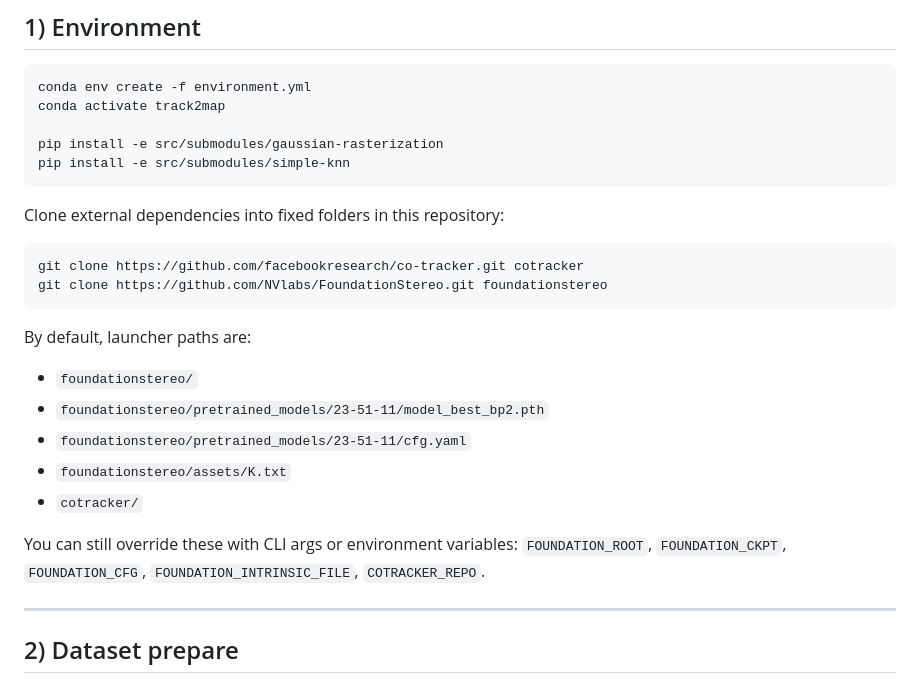
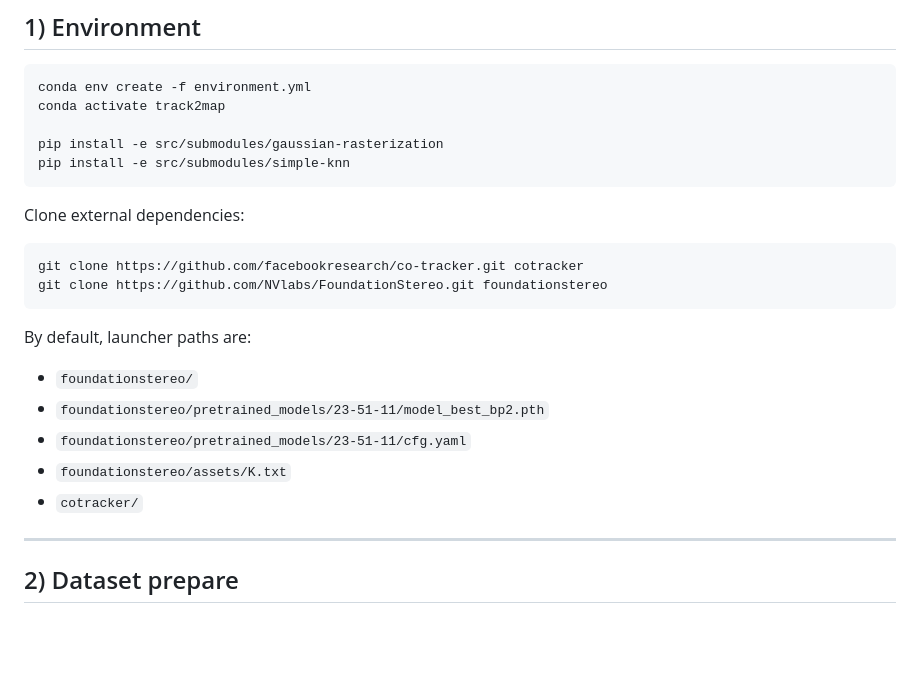
Before and after one commit to styufo/Track2Map, a Markdown page: README.md, the part around the change. GitHub-like rendering; blank space fills up the shorter version.

Commit message:
Revise README for external dependencies and dataset prep
Updated instructions for cloning external dependencies and removed redundant CLI args section.

````diff
--- a/README.md
+++ b/README.md
@@ -25,7 +25,7 @@ conda activate track2map
 pip install -e src/submodules/gaussian-rasterization
 pip install -e src/submodules/simple-knn
 ```
-Clone external dependencies into fixed folders in this repository:
+Clone external dependencies:
 
 ```bash
 git clone https://github.com/facebookresearch/co-tracker.git cotracker
@@ -40,8 +40,7 @@ By default, launcher paths are:
 - `foundationstereo/assets/K.txt`
 - `cotracker/`
 
-You can still override these with CLI args or environment variables:
-`FOUNDATION_ROOT`, `FOUNDATION_CKPT`, `FOUNDATION_CFG`, `FOUNDATION_INTRINSIC_FILE`, `COTRACKER_REPO`.
+
 
 
 ---
````
